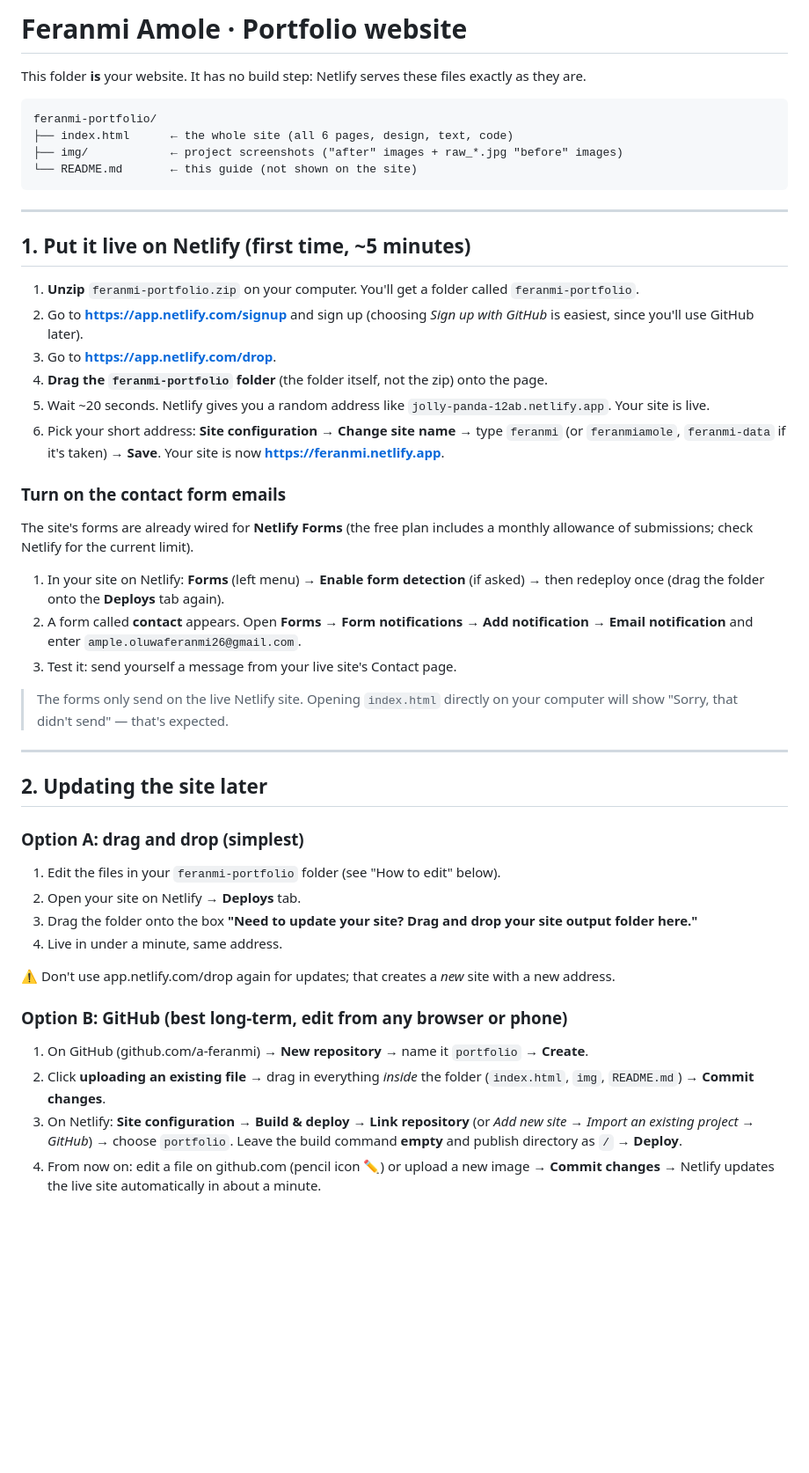
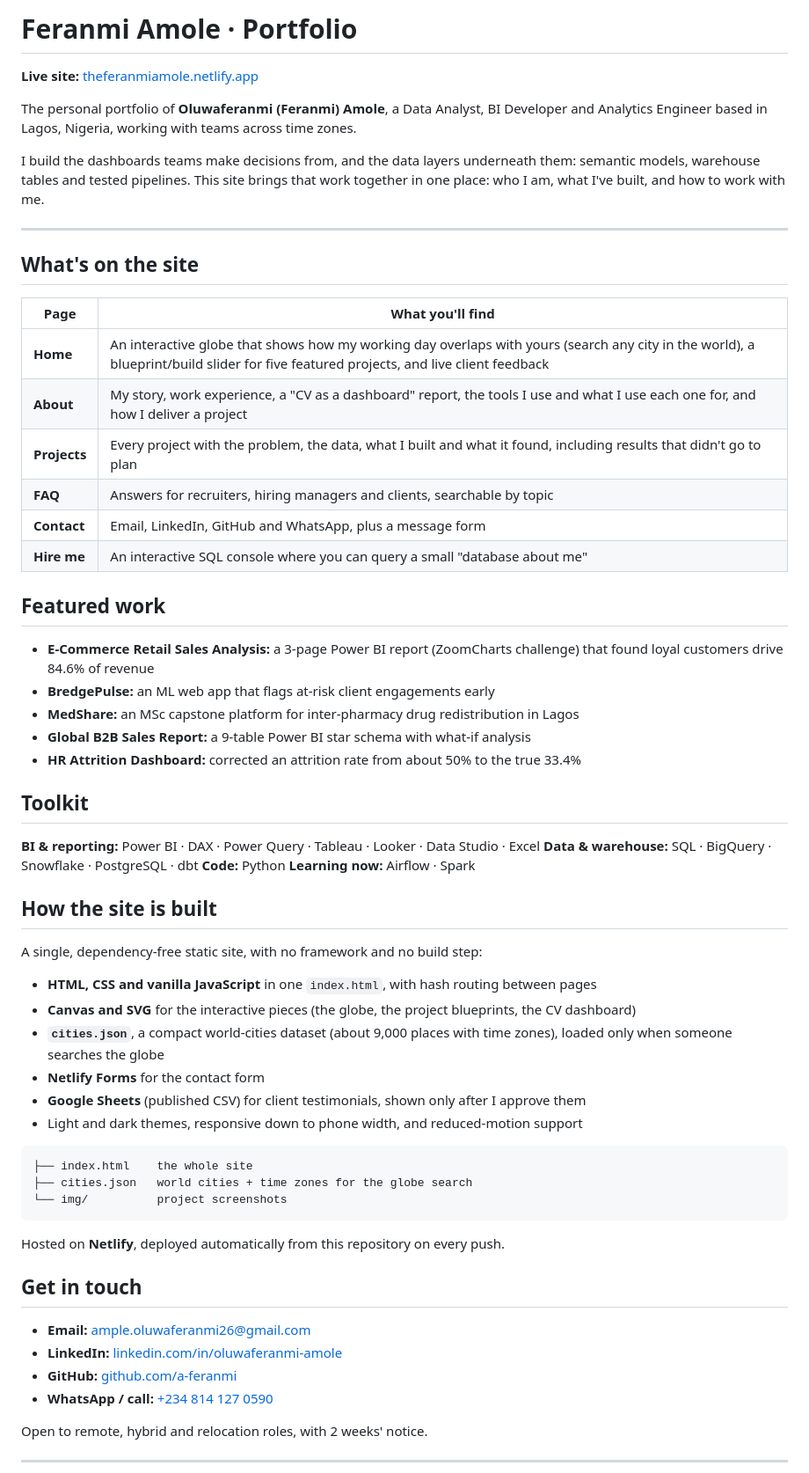
Before and after one commit to a-feranmi/my-portfolio, a Markdown page: README.md, the part around one of its changes. Shown at 88% size. Drawn GitHub-style; blank space fills up the shorter version.

Commit message:
Initial portfolio site

````diff
--- a/README.md
+++ b/README.md
@@ -1,49 +1,66 @@
-# Feranmi Amole · Portfolio website
+# Feranmi Amole · Portfolio
 
-This folder **is** your website. It has no build step: Netlify serves these files exactly as they are.
+**Live site:** [theferanmiamole.netlify.app](https://theferanmiamole.netlify.app)
 
-```
-feranmi-portfolio/
-├── index.html      ← the whole site (all 6 pages, design, text, code)
-├── img/            ← project screenshots ("after" images + raw_*.jpg "before" images)
-└── README.md       ← this guide (not shown on the site)
-```
+The personal portfolio of **Oluwaferanmi (Feranmi) Amole**, a Data Analyst, BI Developer and Analytics Engineer based in Lagos, Nigeria, working with teams across time zones.
+
+I build the dashboards teams make decisions from, and the data layers underneath them: semantic models, warehouse tables and tested pipelines. This site brings that work together in one place: who I am, what I've built, and how to work with me.
 
 ---
 
-## 1. Put it live on Netlify (first time, ~5 minutes)
+## What's on the site
 
-1. **Unzip** `feranmi-portfolio.zip` on your computer. You'll get a folder called `feranmi-portfolio`.
-2. Go to **https://app.netlify.com/signup** and sign up (choosing *Sign up with GitHub* is easiest, since you'll use GitHub later).
-3. Go to **https://app.netlify.com/drop**.
-4. **Drag the `feranmi-portfolio` folder** (the folder itself, not the zip) onto the page.
-5. Wait ~20 seconds. Netlify gives you a random address like `jolly-panda-12ab.netlify.app`. Your site is live.
-6. Pick your short address: **Site configuration → Change site name** → type `feranmi` (or `feranmiamole`, `feranmi-data` if it's taken) → **Save**.
-   Your site is now **https://feranmi.netlify.app**.
+| Page | What you'll find |
+|---|---|
+| **Home** | An interactive globe that shows how my working day overlaps with yours (search any city in the world), a blueprint/build slider for five featured projects, and live client feedback |
+| **About** | My story, work experience, a "CV as a dashboard" report, the tools I use and what I use each one for, and how I deliver a project |
+| **Projects** | Every project with the problem, the data, what I built and what it found, including results that didn't go to plan |
+| **FAQ** | Answers for recruiters, hiring managers and clients, searchable by topic |
+| **Contact** | Email, LinkedIn, GitHub and WhatsApp, plus a message form |
+| **Hire me** | An interactive SQL console where you can query a small "database about me" |
 
-### Turn on the contact form emails
-The site's forms are already wired for **Netlify Forms** (the free plan includes a monthly allowance of submissions; check Netlify for the current limit).
-1. In your site on Netlify: **Forms** (left menu) → **Enable form detection** (if asked) → then redeploy once (drag the folder onto the **Deploys** tab again).
-2. A form called **contact** appears. Open **Forms → Form notifications → Add notification → Email notification** and enter `ample.oluwaferanmi26@gmail.com`.
-3. Test it: send yourself a message from your live site's Contact page.
+## Featured work
 
-> The forms only send on the live Netlify site. Opening `index.html` directly on your computer will show "Sorry, that didn't send" — that's expected.
+- **E-Commerce Retail Sales Analysis:** a 3-page Power BI report (ZoomCharts challenge) that found loyal customers drive 84.6% of revenue
+- **BredgePulse:** an ML web app that flags at-risk client engagements early
+- **MedShare:** an MSc capstone platform for inter-pharmacy drug redistribution in Lagos
+- **Global B2B Sales Report:** a 9-table Power BI star schema with what-if analysis
+- **HR Attrition Dashboard:** corrected an attrition rate from about 50% to the true 33.4%
+
+## Toolkit
+
+**BI & reporting:** Power BI · DAX · Power Query · Tableau · Looker · Data Studio · Excel
+**Data & warehouse:** SQL · BigQuery · Snowflake · PostgreSQL · dbt
+**Code:** Python
+**Learning now:** Airflow · Spark
+
+## How the site is built
+
+A single, dependency-free static site, with no framework and no build step:
+
+- **HTML, CSS and vanilla JavaScript** in one `index.html`, with hash routing between pages
+- **Canvas and SVG** for the interactive pieces (the globe, the project blueprints, the CV dashboard)
+- **`cities.json`**, a compact world-cities dataset (about 9,000 places with time zones), loaded only when someone searches the globe
+- **Netlify Forms** for the contact form
+- **Google Sheets** (published CSV) for client testimonials, shown only after I approve them
+- Light and dark themes, responsive down to phone width, and reduced-motion support
+
+```
+├── index.html    the whole site
+├── cities.json   world cities + time zones for the globe search
+└── img/          project screenshots
+```
+
+Hosted on **Netlify**, deployed automatically from this repository on every push.
+
+## Get in touch
+
+- **Email:** [ample.oluwaferanmi26@gmail.com](mailto:ample.oluwaferanmi26@gmail.com)
+- **LinkedIn:** [linkedin.com/in/oluwaferanmi-amole](https://www.linkedin.com/in/oluwaferanmi-amole/)
+- **GitHub:** [github.com/a-feranmi](https://github.com/a-feranmi)
+- **WhatsApp / call:** [+234 814 127 0590](https://wa.me/2348141270590)
+
+Open to remote, hybrid and relocation roles, with 2 weeks' notice.
 
 ---
 
-## 2. Updating the site later
-
-### Option A: drag and drop (simplest)
-1. Edit the files in your `feranmi-portfolio` folder (see "How to edit" below).
-2. Open your site on Netlify → **Deploys** tab.
-3. Drag the folder onto the box **"Need to update your site? Drag and drop your site output folder here."**
-4. Live in under a minute, same address.
-
-⚠️ Don't use app.netlify.com/drop again for updates; that creates a *new* site with a new address.
-
-### Option B: GitHub (best long-term, edit from any browser or phone)
-1. On GitHub (github.com/a-feranmi) → **New repository** → name it `portfolio` → **Create**.
-2. Click **uploading an existing file** → drag in everything *inside* the folder (`index.html`, `img`, `README.md`) → **Commit changes**.
-3. On Netlify: **Site configuration → Build & deploy → Link repository** (or *Add new site → Import an existing project → GitHub*) → choose `portfolio`. Leave the build command **empty** and publish directory as `/` → **Deploy**.
-4. From now on: edit a file on github.com (pencil icon ✏️) or upload a new image → **Commit changes** → Netlify updates the live site automatically in about a minute.
-
````
Also changed, not shown: other parts of README.md (+1 -31 lines).
